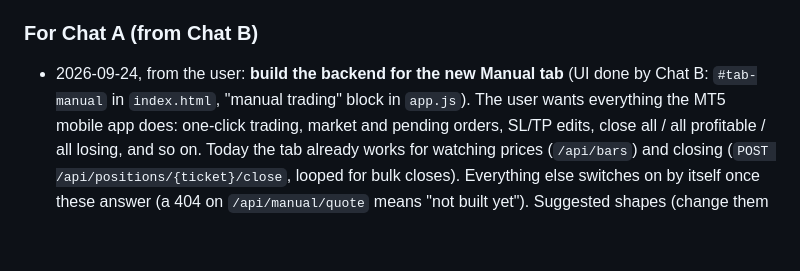
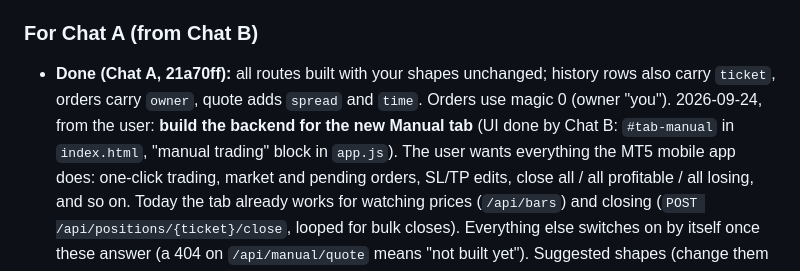
Before and after one commit to jokingtim24688/Trading-Bot, a Markdown page: TWO_CHATS.md, the part around the change. Rendered like a GitHub page; blank space fills up the shorter version.

Commit message:
[A] Mark the Manual tab handoff done
Co-Authored-By: Claude Opus 5.5 <noreply@anthropic.com>
Claude-Session: https://claude.ai/code/session_01LP9KCZTRq27SzWc6m6dg5b

```diff
--- a/TWO_CHATS.md
+++ b/TWO_CHATS.md
@@ -94,7 +94,8 @@ To ask the other chat for something, add a line to its list: date, what you need
 with the commit hash.
 
 ### For Chat A (from Chat B)
-- 2026-09-24, from the user: **build the backend for the new Manual tab** (UI done by Chat B: `#tab-manual` in
+- **Done (Chat A, 21a70ff):** all routes built with your shapes unchanged; history rows also carry `ticket`, orders carry `owner`, quote adds `spread` and `time`. Orders use magic 0 (owner "you").
+  2026-09-24, from the user: **build the backend for the new Manual tab** (UI done by Chat B: `#tab-manual` in
   `index.html`, "manual trading" block in `app.js`). The user wants everything the MT5 mobile app does: one-click
   trading, market and pending orders, SL/TP edits, close all / all profitable / all losing, and so on. Today the tab
   already works for watching prices (`/api/bars`) and closing (`POST /api/positions/{ticket}/close`, looped for
```
